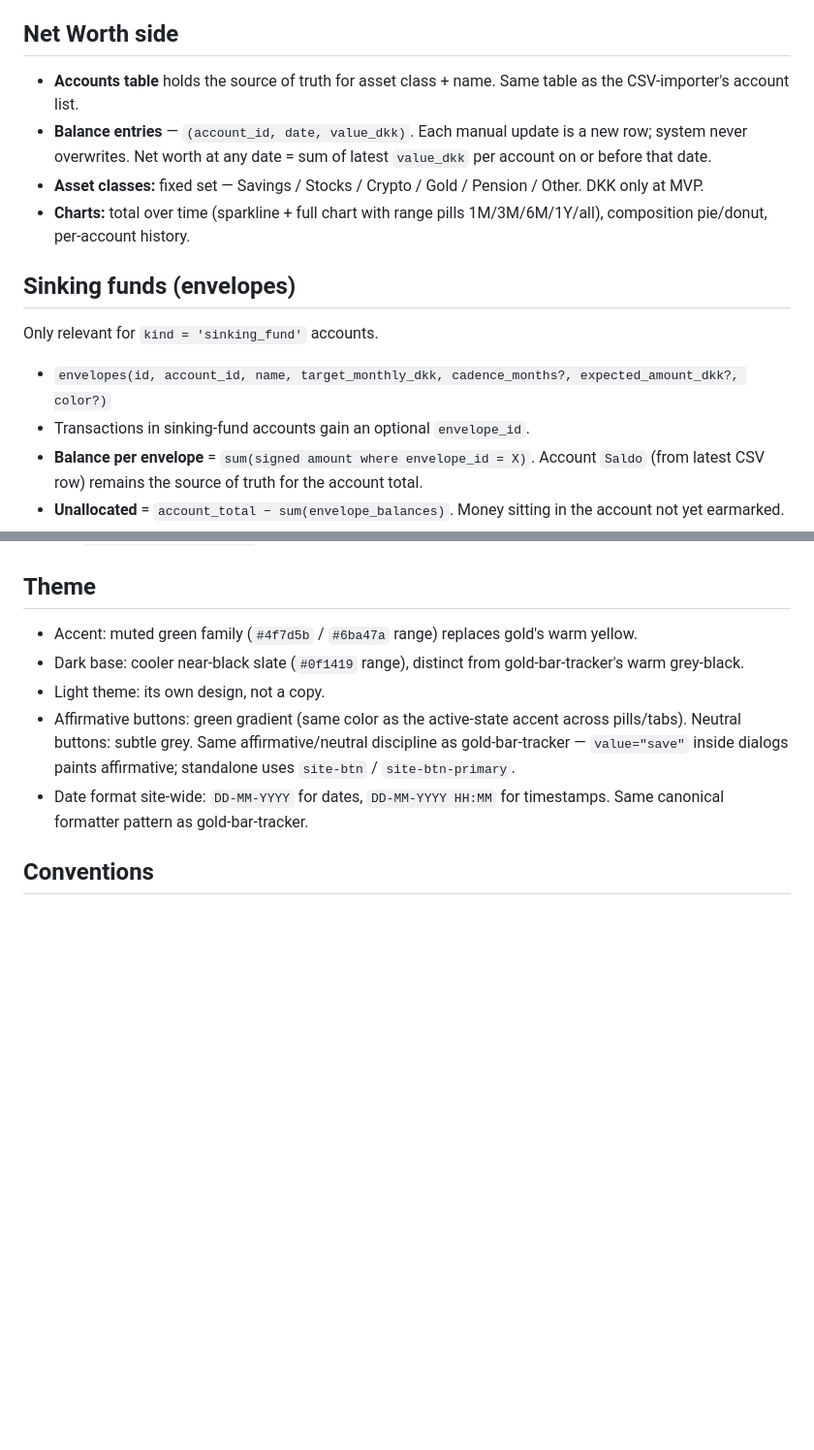
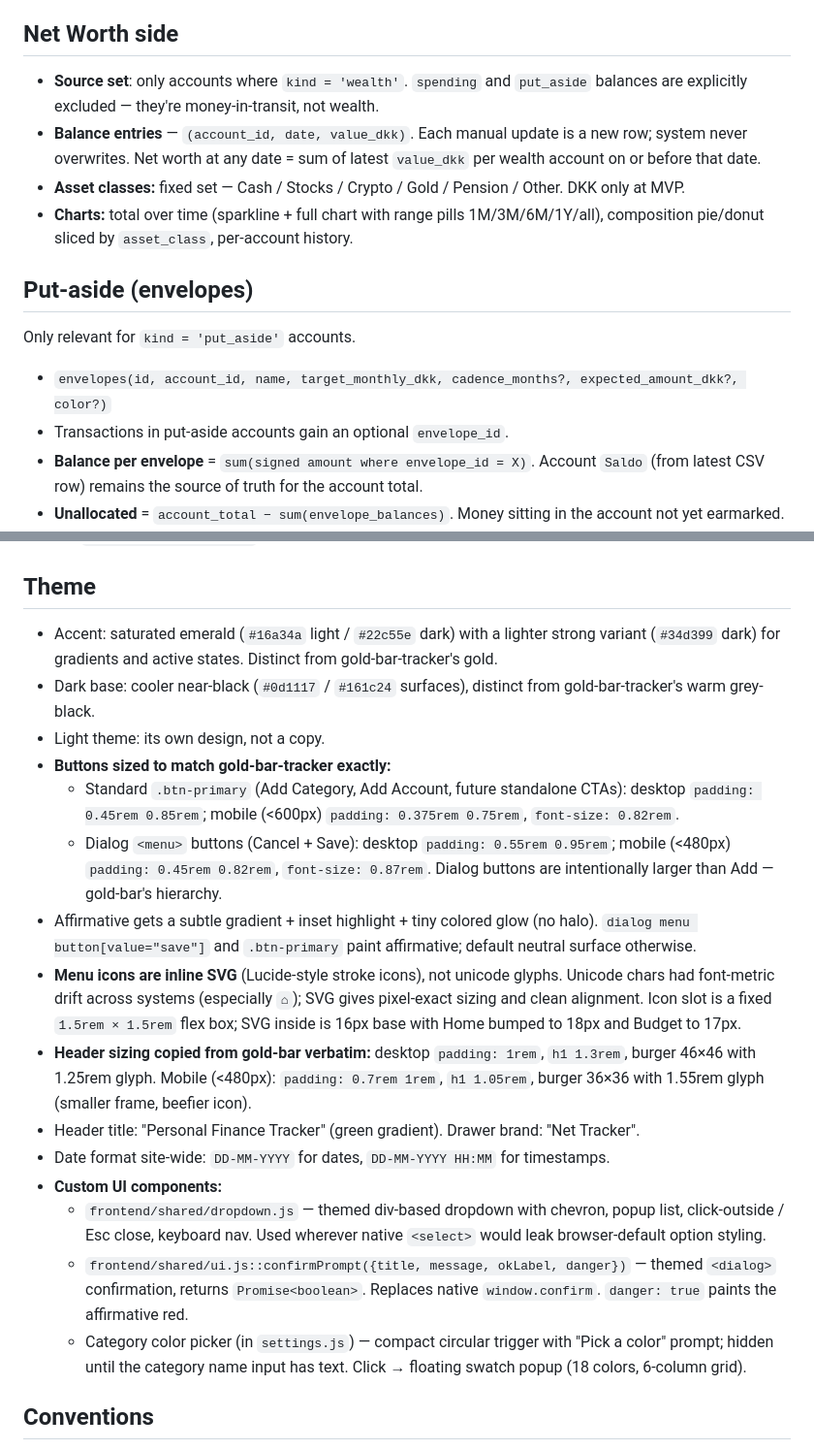
Before and after one commit to yzeirbaku/net-tracker, a Markdown page: CLAUDE.md, 2 parts joined by grey strips. Shown at 97% size. Rendered like a GitHub page; blank space fills up the shorter version.

```diff
--- a/CLAUDE.md
+++ b/CLAUDE.md
@@ -73,17 +79,17 @@ These two are independent — a transaction can be categorized normally but per-
 
 ## Net Worth side
 
-- **Accounts table** holds the source of truth for asset class + name. Same table as the CSV-importer's account list.
-- **Balance entries** — `(account_id, date, value_dkk)`. Each manual update is a new row; system never overwrites. Net worth at any date = sum of latest `value_dkk` per account on or before that date.
-- **Asset classes:** fixed set — Savings / Stocks / Crypto / Gold / Pension / Other. DKK only at MVP.
-- **Charts:** total over time (sparkline + full chart with range pills 1M/3M/6M/1Y/all), composition pie/donut, per-account history.
+- **Source set**: only accounts where `kind = 'wealth'`. `spending` and `put_aside` balances are explicitly excluded — they're money-in-transit, not wealth.
+- **Balance entries** — `(account_id, date, value_dkk)`. Each manual update is a new row; system never overwrites. Net worth at any date = sum of latest `value_dkk` per wealth account on or before that date.
+- **Asset classes:** fixed set — Cash / Stocks / Crypto / Gold / Pension / Other. DKK only at MVP.
+- **Charts:** total over time (sparkline + full chart with range pills 1M/3M/6M/1Y/all), composition pie/donut sliced by `asset_class`, per-account history.
 
-## Sinking funds (envelopes)
+## Put-aside (envelopes)
 
-Only relevant for `kind = 'sinking_fund'` accounts.
+Only relevant for `kind = 'put_aside'` accounts.
 
 - `envelopes(id, account_id, name, target_monthly_dkk, cadence_months?, expected_amount_dkk?, color?)`
-- Transactions in sinking-fund accounts gain an optional `envelope_id`.
+- Transactions in put-aside accounts gain an optional `envelope_id`.
 - **Balance per envelope** = `sum(signed amount where envelope_id = X)`. Account `Saldo` (from latest CSV row) remains the source of truth for the account total.
 - **Unallocated** = `account_total − sum(envelope_balances)`. Money sitting in the account not yet earmarked.
 - **Splitting deposits:** when a positive transaction (the monthly lump from salary) is reviewed, a split dialog distributes it across envelopes (must sum to the deposit amount; default split is proportional to `target_monthly`). User can leave it unallocated and split later.
@@ -97,11 +103,21 @@ Magic-link rate limits and one-time SHA-256-hashed tokens follow the gold-bar-tr
 
 ## Theme
 
-- Accent: muted green family (`#4f7d5b` / `#6ba47a` range) replaces gold's warm yellow.
-- Dark base: cooler near-black slate (`#0f1419` range), distinct from gold-bar-tracker's warm grey-black.
+- Accent: saturated emerald (`#16a34a` light / `#22c55e` dark) with a lighter strong variant (`#34d399` dark) for gradients and active states. Distinct from gold-bar-tracker's gold.
+- Dark base: cooler near-black (`#0d1117` / `#161c24` surfaces), distinct from gold-bar-tracker's warm grey-black.
 - Light theme: its own design, not a copy.
-- Affirmative buttons: green gradient (same color as the active-state accent across pills/tabs). Neutral buttons: subtle grey. Same affirmative/neutral discipline as gold-bar-tracker — `value="save"` inside dialogs paints affirmative; standalone uses `site-btn` / `site-btn-primary`.
-- Date format site-wide: `DD-MM-YYYY` for dates, `DD-MM-YYYY HH:MM` for timestamps. Same canonical formatter pattern as gold-bar-tracker.
+- **Buttons sized to match gold-bar-tracker exactly:**
+  - Standard `.btn-primary` (Add Category, Add Account, future standalone CTAs): desktop `padding: 0.45rem 0.85rem`; mobile (<600px) `padding: 0.375rem 0.75rem`, `font-size: 0.82rem`.
+  - Dialog `<menu>` buttons (Cancel + Save): desktop `padding: 0.55rem 0.95rem`; mobile (<480px) `padding: 0.45rem 0.82rem`, `font-size: 0.87rem`. Dialog buttons are intentionally larger than Add — gold-bar's hierarchy.
+- Affirmative gets a subtle gradient + inset highlight + tiny colored glow (no halo). `dialog menu button[value="save"]` and `.btn-primary` paint affirmative; default neutral surface otherwise.
+- **Menu icons are inline SVG** (Lucide-style stroke icons), not unicode glyphs. Unicode chars had font-metric drift across systems (especially `⌂`); SVG gives pixel-exact sizing and clean alignment. Icon slot is a fixed `1.5rem × 1.5rem` flex box; SVG inside is 16px base with Home bumped to 18px and Budget to 17px.
+- **Header sizing copied from gold-bar verbatim:** desktop `padding: 1rem`, `h1 1.3rem`, burger 46×46 with 1.25rem glyph. Mobile (<480px): `padding: 0.7rem 1rem`, `h1 1.05rem`, burger 36×36 with 1.55rem glyph (smaller frame, beefier icon).
+- Header title: "Personal Finance Tracker" (green gradient). Drawer brand: "Net Tracker".
+- Date format site-wide: `DD-MM-YYYY` for dates, `DD-MM-YYYY HH:MM` for timestamps.
+- **Custom UI components:**
+  - `frontend/shared/dropdown.js` — themed div-based dropdown with chevron, popup list, click-outside / Esc close, keyboard nav. Used wherever native `<select>` would leak browser-default option styling.
+  - `frontend/shared/ui.js::confirmPrompt({title, message, okLabel, danger})` — themed `<dialog>` confirmation, returns `Promise<boolean>`. Replaces native `window.confirm`. `danger: true` paints the affirmative red.
+  - Category color picker (in `settings.js`) — compact circular trigger with "Pick a color" prompt; hidden until the category name input has text. Click → floating swatch popup (18 colors, 6-column grid).
 
 ## Conventions
 
```
Also changed, not shown: other parts of CLAUDE.md (+55 -9 lines).
